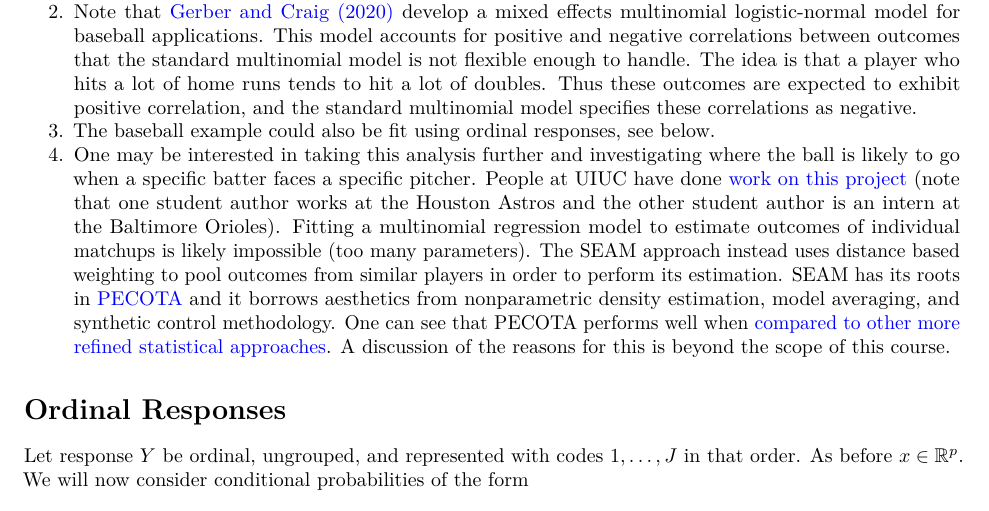
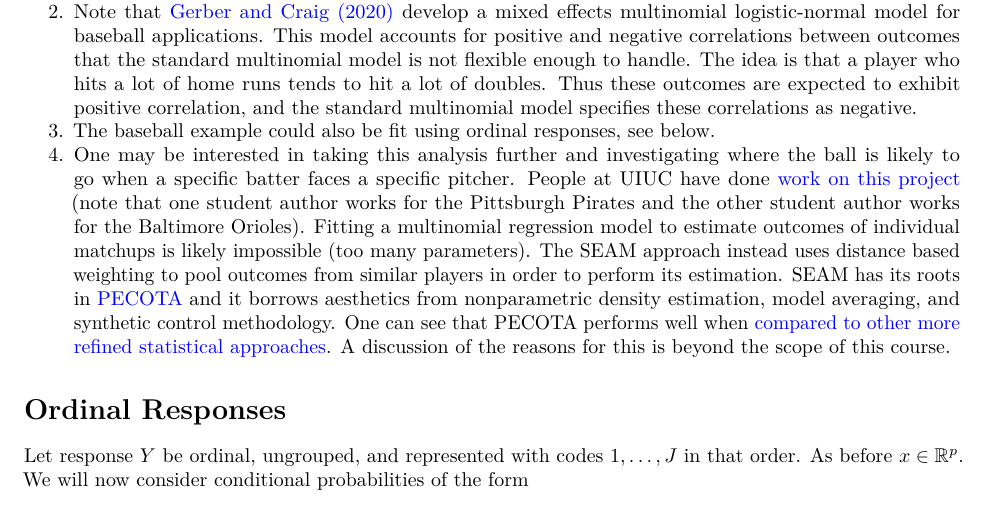
Before and after one commit to illinois-stat528/stat528sp25, an R Markdown document (notes/6-multinomial-regression/multinomial-regression.Rmd): part of page 7 of 13, cut so that both start at the same text. Rendered offline with R 4.5, knitr and Pandoc, then LaTeX, with nearby package versions; code that draws random numbers runs with fixed seeds of ours; some code elsewhere in the file could not run offline.

Commit message:
minor update to notes

```diff
--- a/notes/6-multinomial-regression/multinomial-regression.Rmd
+++ b/notes/6-multinomial-regression/multinomial-regression.Rmd
@@ -375,7 +375,7 @@ system.time({mod4alt = multinom(events ~ launch_speed +
 1. This multivariate response model can be represented as a multivariate response GLM, see Section 8.1.5 in \cite{agresti2013cat}. A probit-type model is also possible, see Section 8.1.6 in \cite{agresti2013cat}. The (residual) degrees of freedom depends on the data format - grouped data with $n$ multinomial observations generally have $(J-1)(n - p)$ degrees of freedom where $p$ is the number of elements in $x$.
 2. Note that [Gerber and Craig (2020)](https://www.degruyter.com/document/doi/10.1515/jqas-2020-0007/html) develop a mixed effects multinomial logistic-normal model for baseball applications. This model accounts for positive and negative correlations between outcomes that the standard multinomial model is not flexible enough to handle. The idea is that a player who hits a lot of home runs tends to hit a lot of doubles. Thus these outcomes are expected to exhibit positive correlation, and the standard multinomial model specifies these correlations as negative.
 3. The baseball example could also be fit using ordinal responses, see below.
-4. One may be interested in taking this analysis further and investigating where the ball is likely to go when a specific batter faces a specific pitcher. People at UIUC have done [work on this project](https://seam.stat.illinois.edu/index.html) (note that one student author works at the Houston Astros and the other student author is an intern at the Baltimore Orioles). Fitting a multinomial regression model to estimate outcomes of individual matchups is likely impossible (too many parameters). The SEAM approach instead uses distance based weighting to pool outcomes from similar players in order to perform its estimation. SEAM has its roots in [PECOTA](https://en.wikipedia.org/wiki/PECOTA) and it borrows aesthetics from nonparametric density estimation, model averaging, and synthetic control methodology. One can see that PECOTA performs well when [compared to other more refined statistical approaches](http://stat.wharton.upenn.edu/~stjensen/papers/shanejensen.traj09.pdf). A discussion of the reasons for this is beyond the scope of this course.
+4. One may be interested in taking this analysis further and investigating where the ball is likely to go when a specific batter faces a specific pitcher. People at UIUC have done [work on this project](https://seam.stat.illinois.edu/index.html) (note that one student author works for the Pittsburgh Pirates and the other student author works for the Baltimore Orioles). Fitting a multinomial regression model to estimate outcomes of individual matchups is likely impossible (too many parameters). The SEAM approach instead uses distance based weighting to pool outcomes from similar players in order to perform its estimation. SEAM has its roots in [PECOTA](https://en.wikipedia.org/wiki/PECOTA) and it borrows aesthetics from nonparametric density estimation, model averaging, and synthetic control methodology. One can see that PECOTA performs well when [compared to other more refined statistical approaches](http://stat.wharton.upenn.edu/~stjensen/papers/shanejensen.traj09.pdf). A discussion of the reasons for this is beyond the scope of this course.
 
 
 # Ordinal Responses
```
Also changed, not shown: notes/6-multinomial-regression/multinomial-regression.pdf, 3 other files.
